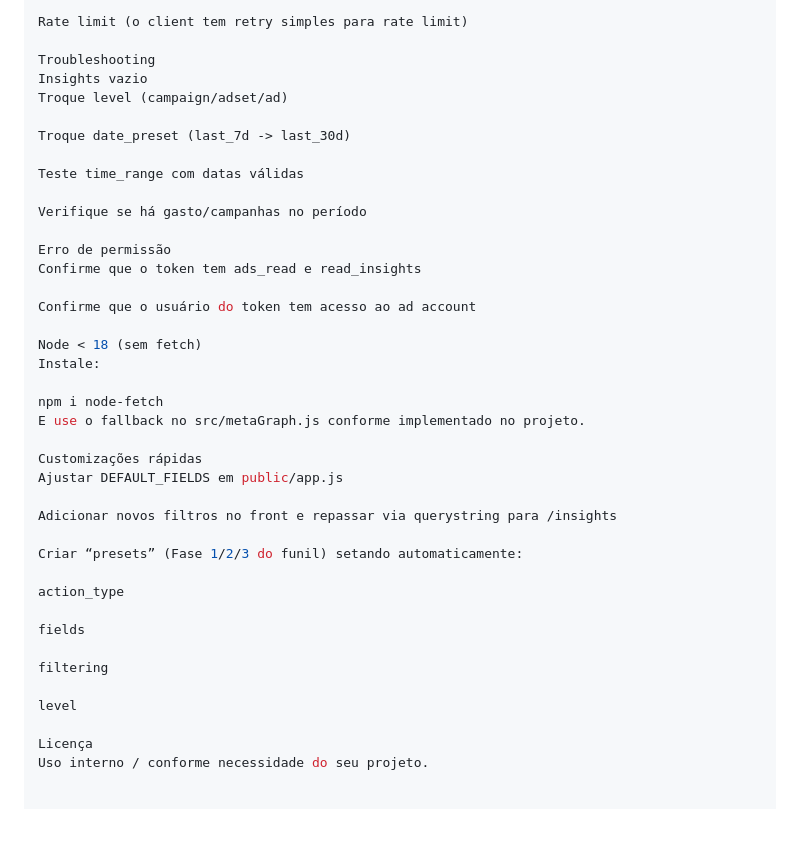
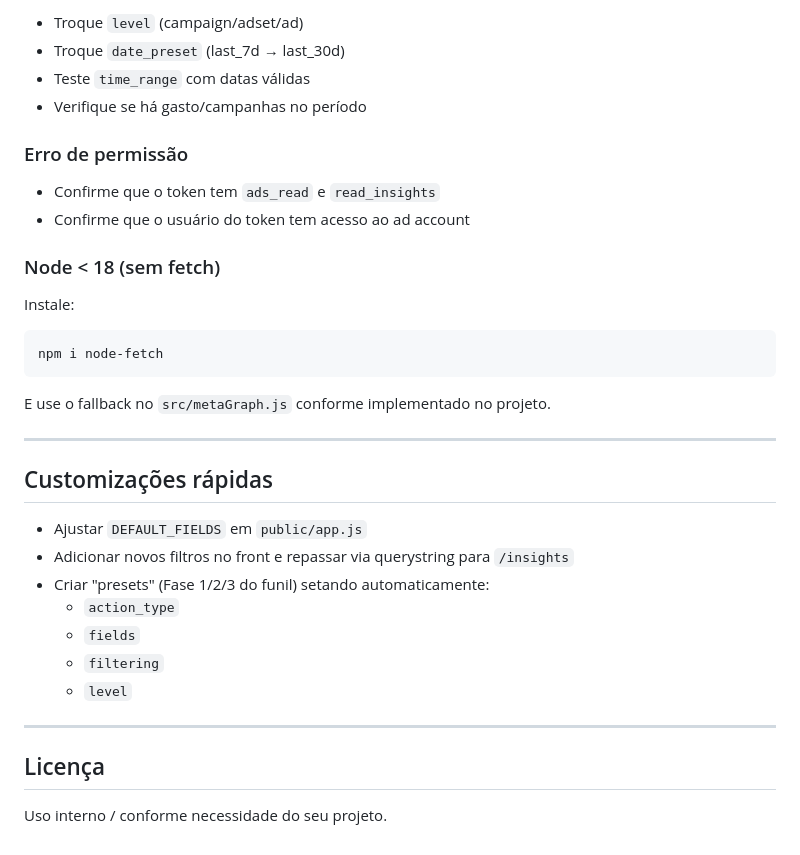
Before and after one commit to zYagoz/meta-ads-insigths, a Markdown page: README.md, the part around one of its changes. GitHub-like rendering; blank space fills up the shorter version.

````diff
--- a/README.md
+++ b/README.md
@@ -185,41 +193,37 @@ Usuário sem acesso à conta de anúncio
 
-Rate limit (o client tem retry simples para rate limit)
+- Troque `level` (campaign/adset/ad)
+- Troque `date_preset` (last_7d → last_30d)
+- Teste `time_range` com datas válidas
+- Verifique se há gasto/campanhas no período
 
-Troubleshooting
-Insights vazio
-Troque level (campaign/adset/ad)
+### Erro de permissão
 
-Troque date_preset (last_7d -> last_30d)
+- Confirme que o token tem `ads_read` e `read_insights`
+- Confirme que o usuário do token tem acesso ao ad account
 
-Teste time_range com datas válidas
+### Node < 18 (sem fetch)
 
-Verifique se há gasto/campanhas no período
+Instale:
+```bash
+npm i node-fetch
+```
 
-Erro de permissão
-Confirme que o token tem ads_read e read_insights
+E use o fallback no `src/metaGraph.js` conforme implementado no projeto.
 
-Confirme que o usuário do token tem acesso ao ad account
+---
 
-Node < 18 (sem fetch)
-Instale:
+## Customizações rápidas
 
-npm i node-fetch
-E use o fallback no src/metaGraph.js conforme implementado no projeto.
+- Ajustar `DEFAULT_FIELDS` em `public/app.js`
+- Adicionar novos filtros no front e repassar via querystring para `/insights`
+- Criar "presets" (Fase 1/2/3 do funil) setando automaticamente:
+  - `action_type`
+  - `fields`
+  - `filtering`
+  - `level`
 
-Customizações rápidas
-Ajustar DEFAULT_FIELDS em public/app.js
+---
 
-Adicionar novos filtros no front e repassar via querystring para /insights
+## Licença
 
-Criar “presets” (Fase 1/2/3 do funil) setando automaticamente:
-
-action_type
-
-fields
-
-filtering
-
-level
-
-Licença
 Uso interno / conforme necessidade do seu projeto.
````
Also changed, not shown: other parts of README.md (+105 -97 lines).
